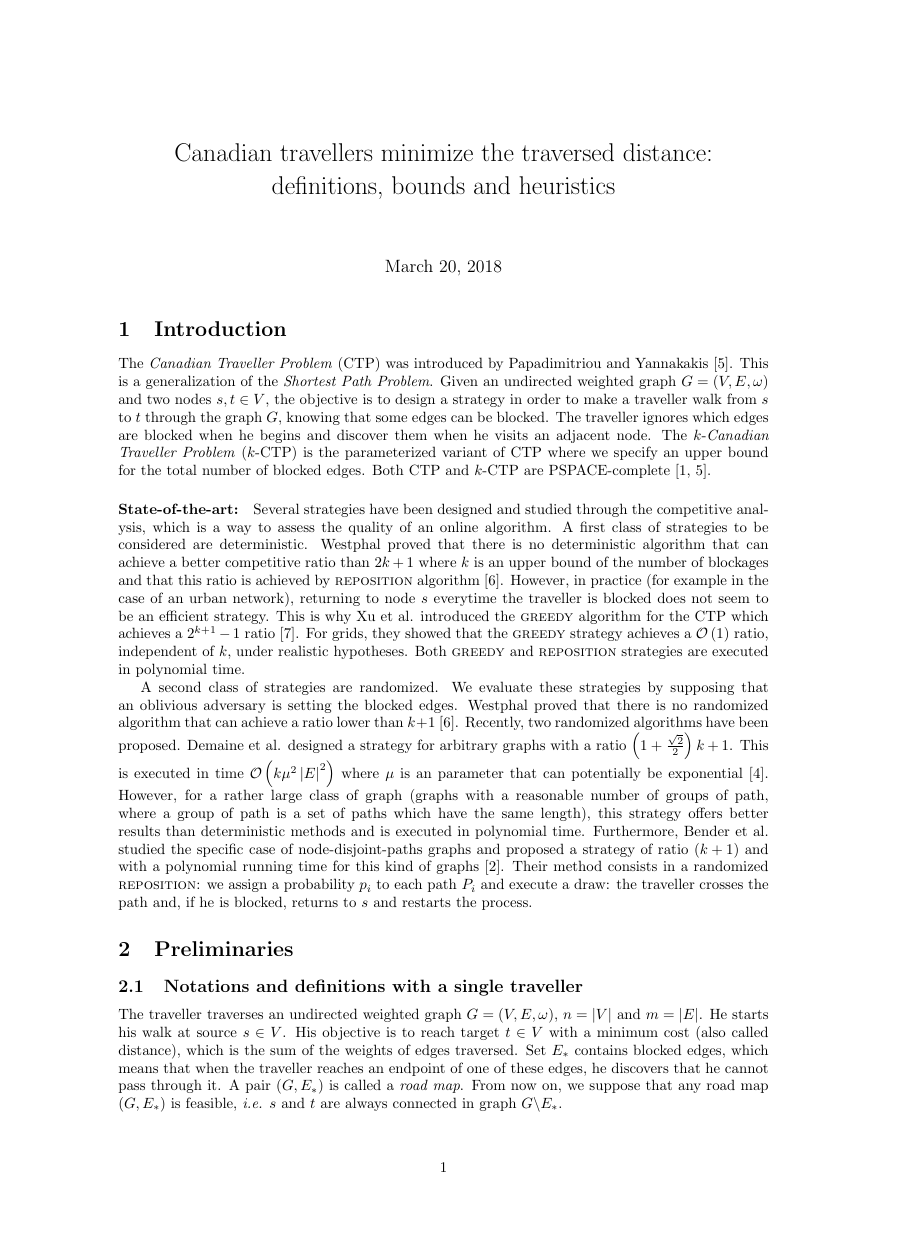
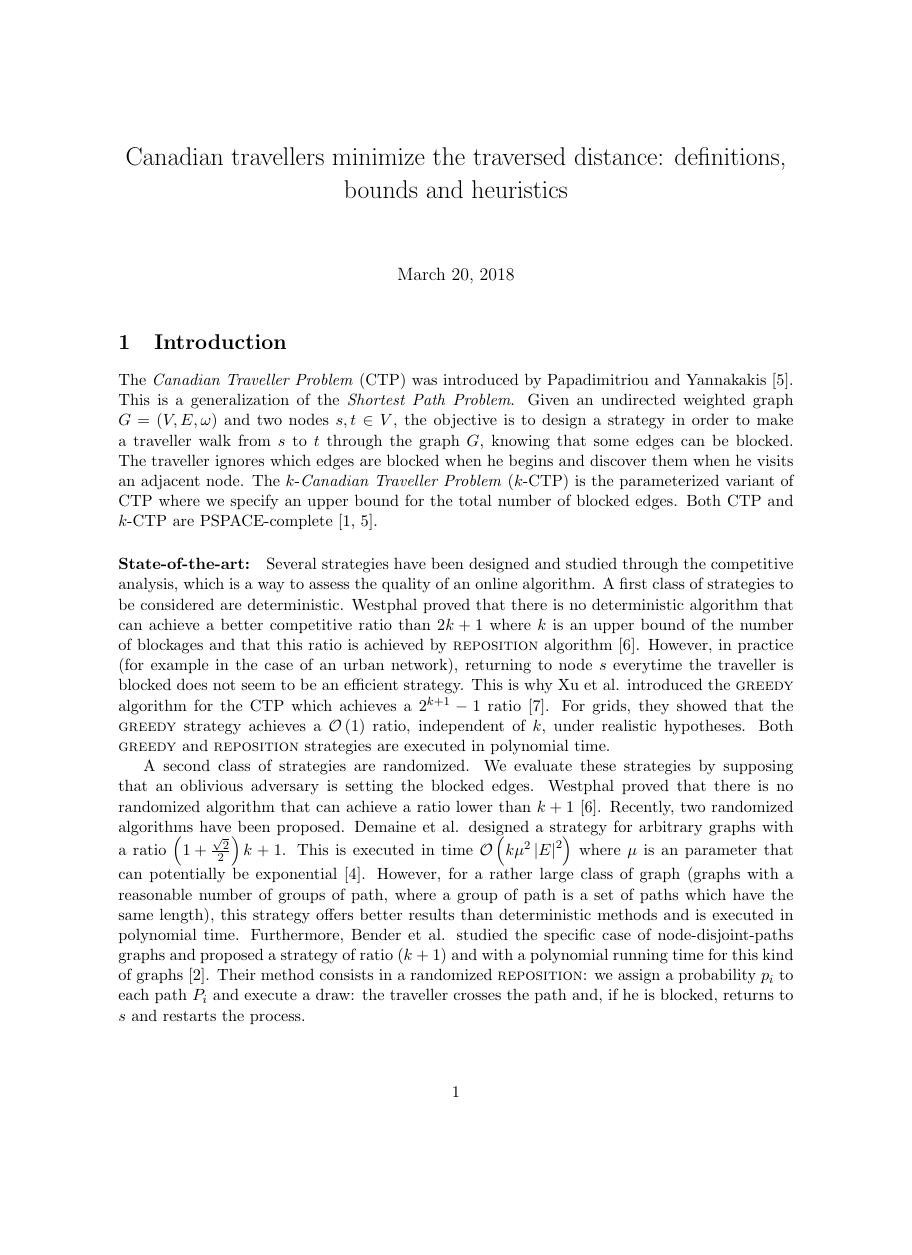
Before and after one commit to jeandesma/CTP, a LaTeX document (RapportCEI.tex): page 1 of 11 before the commit and page 1 of 13 after it, the shorter picture padded with empty space. Compiled offline with pdfLaTeX.

Commit message:
Format pour submission

```diff
--- a/RapportCEI.tex
+++ b/RapportCEI.tex
@@ -3,7 +3,7 @@
 
 %------------------------------------------------------------
 %
-\documentclass[a4paper, 10pt]{article}
+\documentclass[letter-size, 11pt]{article}
 
 %%%%%%%%%%%%%%PACKAGES%%%%%%%%%%%%%%%%%%%%%
 %%%%%%%%%%%%%%%%%%%%%%%%%%%%%%%%%%%%%%%%%%%
```
Also changed, not shown: RapportCEI.pdf, 3 other files.
